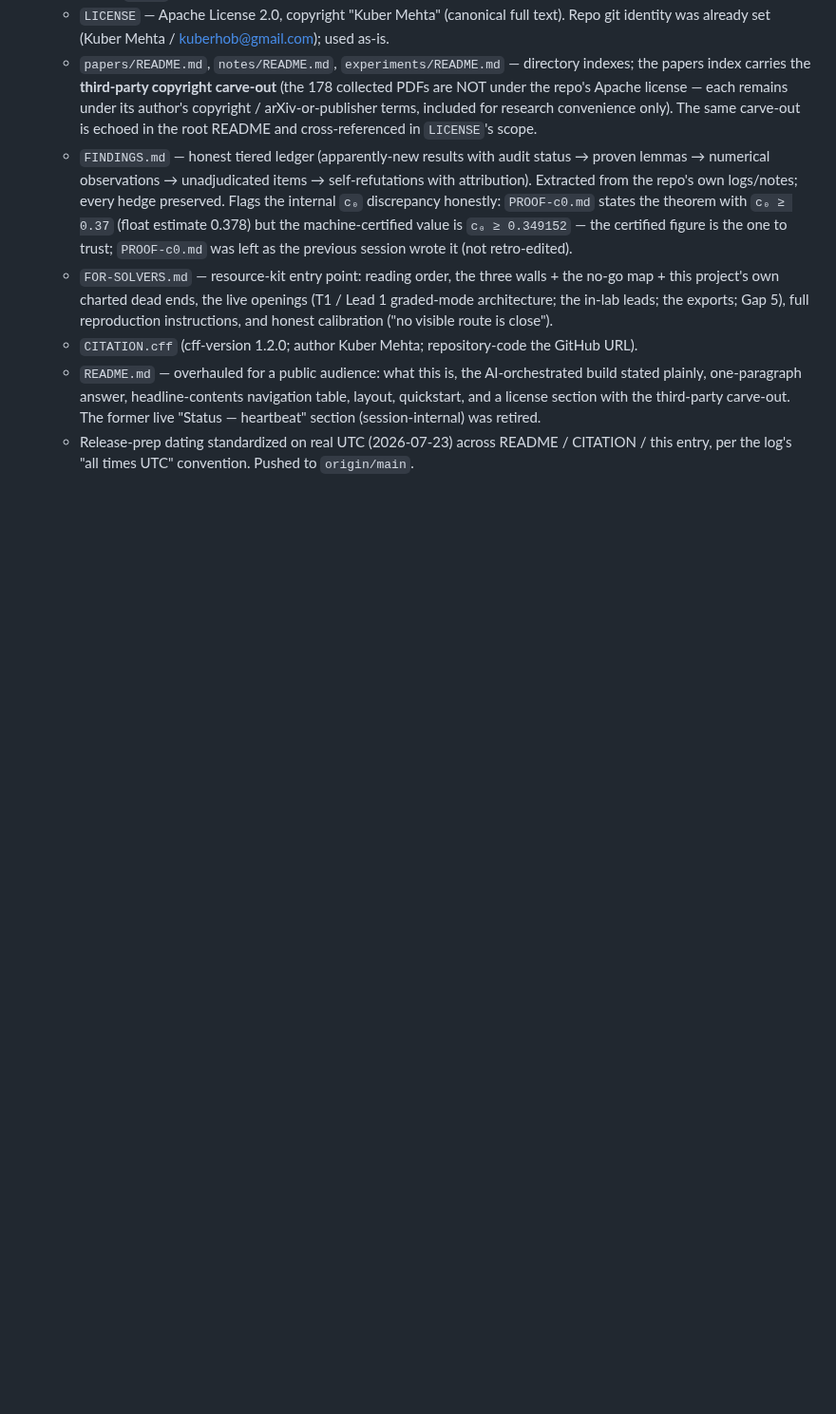
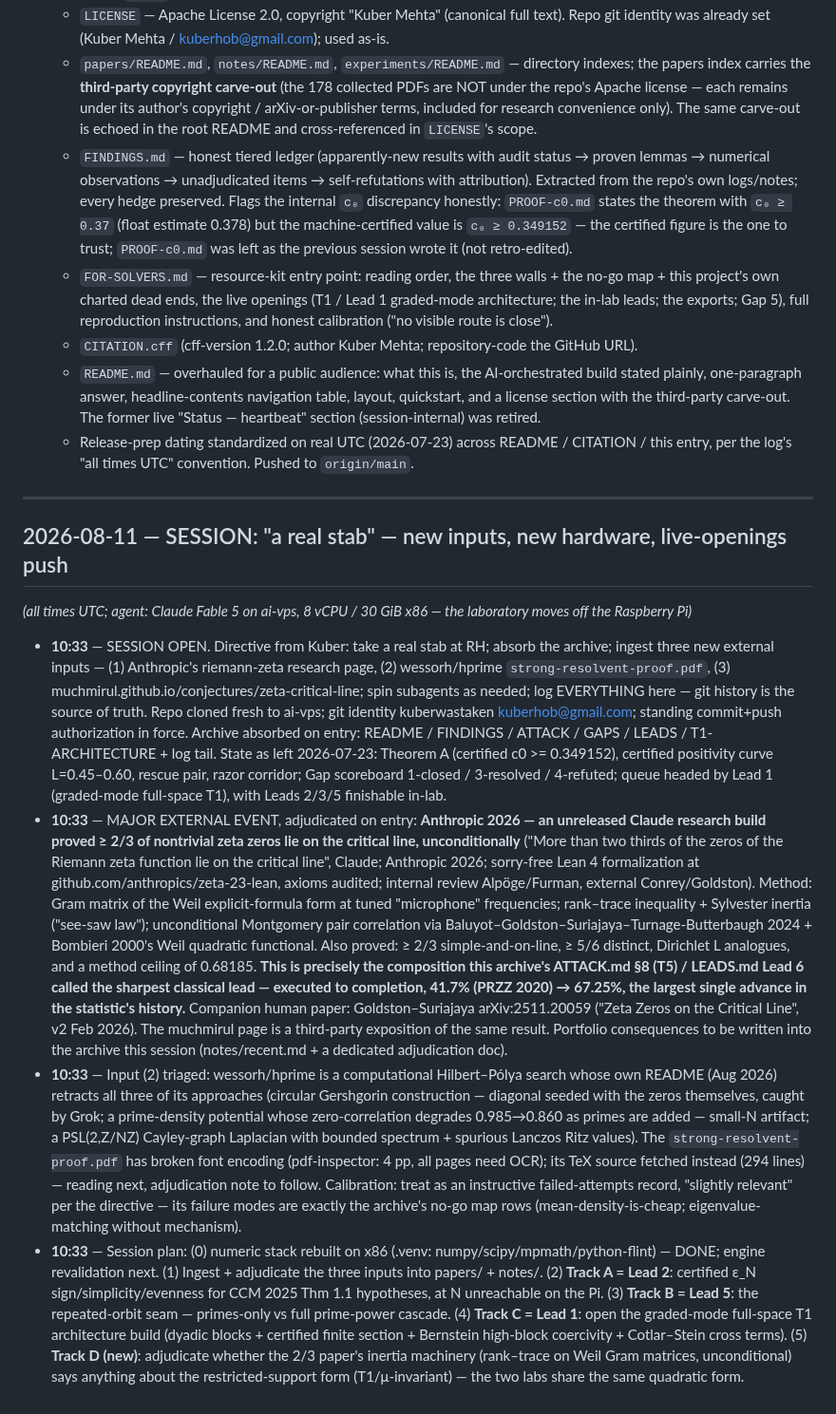
Before and after one commit to Kuberwastaken/riemann, a Markdown page: logs/LOG.md, the part around the change. Shown at 95% size. Rendered like a GitHub page; blank space fills up the shorter version.

Commit message:
docs(log): session open 2026-08-11 — three new inputs triaged (Anthropic 2/3 unconditional, hprime retraction archive, muchmirul exposition); lab moves to ai-vps; five-track plan

```diff
--- a/logs/LOG.md
+++ b/logs/LOG.md
@@ -115,3 +115,14 @@ record, this file is the narrative).
   - `CITATION.cff` (cff-version 1.2.0; author Kuber Mehta; repository-code the GitHub URL).
   - `README.md` — overhauled for a public audience: what this is, the AI-orchestrated build stated plainly, one-paragraph answer, headline-contents navigation table, layout, quickstart, and a license section with the third-party carve-out. The former live "Status — heartbeat" section (session-internal) was retired.
   - Release-prep dating standardized on real UTC (2026-07-23) across README / CITATION / this entry, per the log's "all times UTC" convention. Pushed to `origin/main`.
+
+---
+
+## 2026-08-11 — SESSION: "a real stab" — new inputs, new hardware, live-openings push
+
+*(all times UTC; agent: Claude Fable 5 on ai-vps, 8 vCPU / 30 GiB x86 — the laboratory moves off the Raspberry Pi)*
+
+- **10:33** — SESSION OPEN. Directive from Kuber: take a real stab at RH; absorb the archive; ingest three new external inputs — (1) Anthropic's riemann-zeta research page, (2) wessorh/hprime `strong-resolvent-proof.pdf`, (3) muchmirul.github.io/conjectures/zeta-critical-line; spin subagents as needed; log EVERYTHING here — git history is the source of truth. Repo cloned fresh to ai-vps; git identity kuberwastaken <kuberhob@gmail.com>; standing commit+push authorization in force. Archive absorbed on entry: README / FINDINGS / ATTACK / GAPS / LEADS / T1-ARCHITECTURE + log tail. State as left 2026-07-23: Theorem A (certified c0 >= 0.349152), certified positivity curve L=0.45–0.60, rescue pair, razor corridor; Gap scoreboard 1-closed / 3-resolved / 4-refuted; queue headed by Lead 1 (graded-mode full-space T1), with Leads 2/3/5 finishable in-lab.
+- **10:33** — MAJOR EXTERNAL EVENT, adjudicated on entry: **Anthropic 2026 — an unreleased Claude research build proved ≥ 2/3 of nontrivial zeta zeros lie on the critical line, unconditionally** ("More than two thirds of the zeros of the Riemann zeta function lie on the critical line", Claude; Anthropic 2026; sorry-free Lean 4 formalization at github.com/anthropics/zeta-23-lean, axioms audited; internal review Alpöge/Furman, external Conrey/Goldston). Method: Gram matrix of the Weil explicit-formula form at tuned "microphone" frequencies; rank–trace inequality + Sylvester inertia ("see-saw law"); unconditional Montgomery pair correlation via Baluyot–Goldston–Suriajaya–Turnage-Butterbaugh 2024 + Bombieri 2000's Weil quadratic functional. Also proved: ≥ 2/3 simple-and-on-line, ≥ 5/6 distinct, Dirichlet L analogues, and a method ceiling of 0.68185. **This is precisely the composition this archive's ATTACK.md §8 (T5) / LEADS.md Lead 6 called the sharpest classical lead — executed to completion, 41.7% (PRZZ 2020) → 67.25%, the largest single advance in the statistic's history.** Companion human paper: Goldston–Suriajaya arXiv:2511.20059 ("Zeta Zeros on the Critical Line", v2 Feb 2026). The muchmirul page is a third-party exposition of the same result. Portfolio consequences to be written into the archive this session (notes/recent.md + a dedicated adjudication doc).
+- **10:33** — Input (2) triaged: wessorh/hprime is a computational Hilbert–Pólya search whose own README (Aug 2026) retracts all three of its approaches (circular Gershgorin construction — diagonal seeded with the zeros themselves, caught by Grok; a prime-density potential whose zero-correlation degrades 0.985→0.860 as primes are added — small-N artifact; a PSL(2,Z/NZ) Cayley-graph Laplacian with bounded spectrum + spurious Lanczos Ritz values). The `strong-resolvent-proof.pdf` has broken font encoding (pdf-inspector: 4 pp, all pages need OCR); its TeX source fetched instead (294 lines) — reading next, adjudication note to follow. Calibration: treat as an instructive failed-attempts record, "slightly relevant" per the directive — its failure modes are exactly the archive's no-go map rows (mean-density-is-cheap; eigenvalue-matching without mechanism).
+- **10:33** — Session plan: (0) numeric stack rebuilt on x86 (.venv: numpy/scipy/mpmath/python-flint) — DONE; engine revalidation next. (1) Ingest + adjudicate the three inputs into papers/ + notes/. (2) **Track A = Lead 2**: certified ε_N sign/simplicity/evenness for CCM 2025 Thm 1.1 hypotheses, at N unreachable on the Pi. (3) **Track B = Lead 5**: the repeated-orbit seam — primes-only vs full prime-power cascade. (4) **Track C = Lead 1**: open the graded-mode full-space T1 architecture build (dyadic blocks + certified finite section + Bernstein high-block coercivity + Cotlar–Stein cross terms). (5) **Track D (new)**: adjudicate whether the 2/3 paper's inertia machinery (rank–trace on Weil Gram matrices, unconditional) says anything about the restricted-support form (T1/μ-invariant) — the two labs share the same quadratic form.
```
